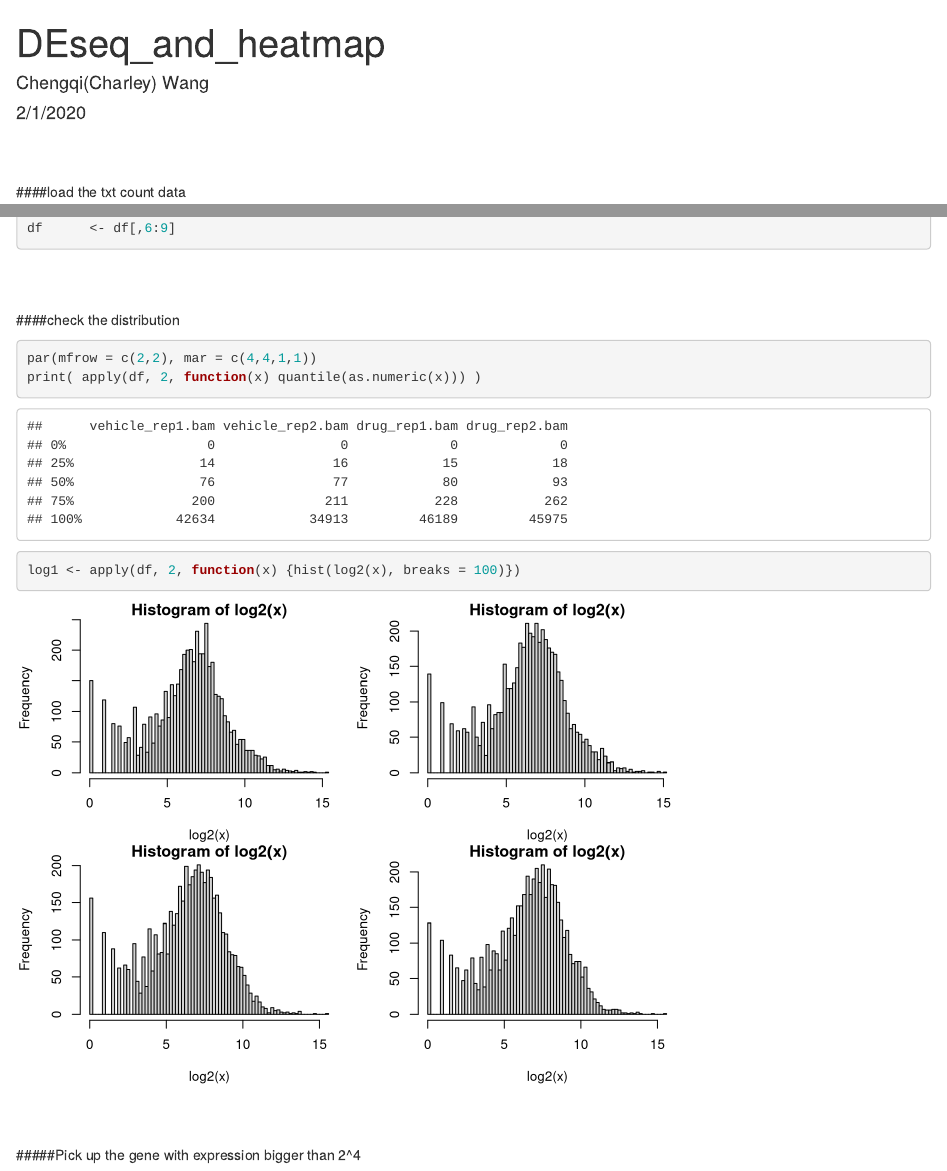
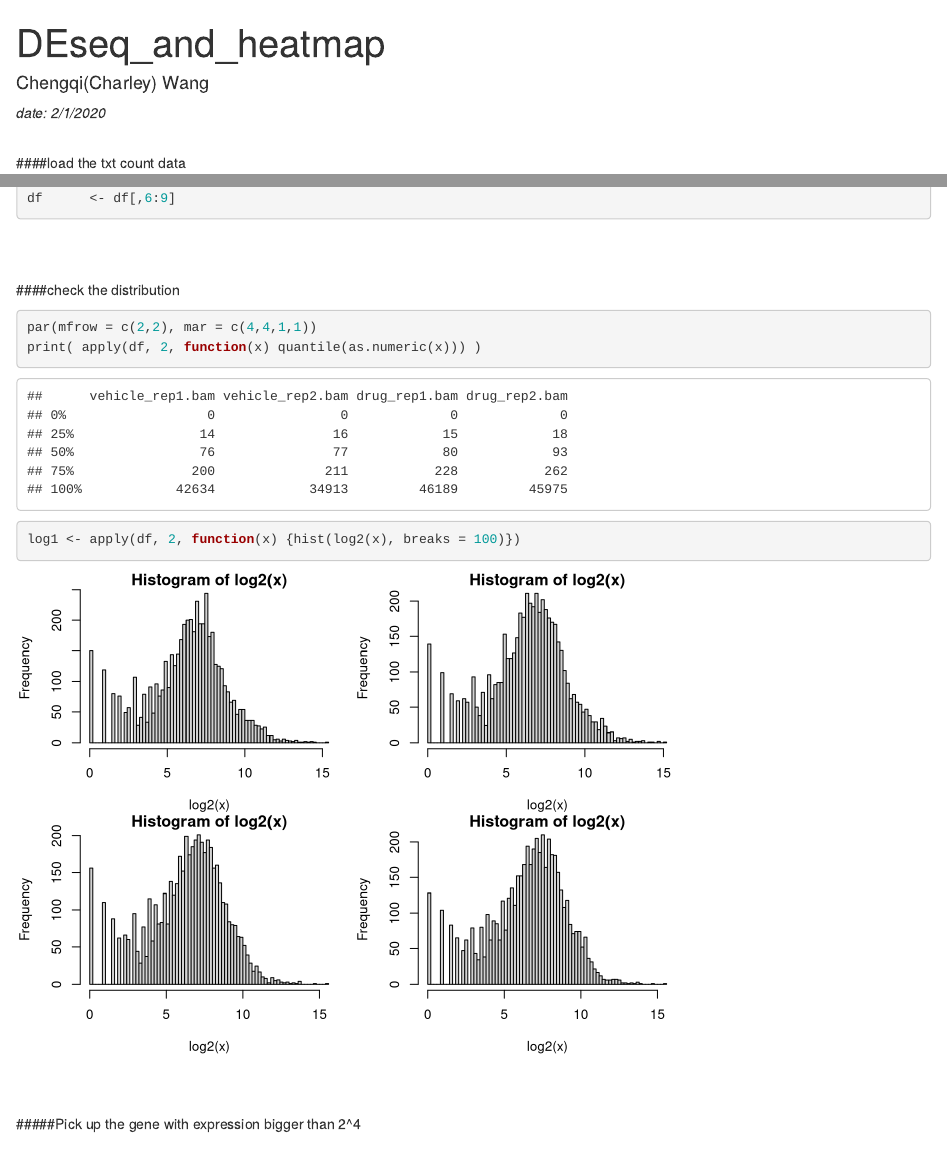
Before and after one commit to usfomicshub/usfomicshub.github.io, an R Markdown document (R_training/DEseq_and_heatmap.Rmd): the page in a window 1100 px wide, from its top, and a second part further down, joined at a grey line. Rendered offline with R 4.5, knitr and Pandoc, with nearby package versions; some code elsewhere in the file could not run offline.

Commit message:
Update DEseq_and_heatmap.Rmd

```diff
--- a/R_training/DEseq_and_heatmap.Rmd
+++ b/R_training/DEseq_and_heatmap.Rmd
@@ -1,9 +1,10 @@
 ---
 title: "DEseq_and_heatmap"
 author: "Chengqi(Charley) Wang"
-date: "2/1/2020"
 output: html_document
 ---
+
+*date: 2/1/2020*
 <br/><br/>
 
 ####load the txt count data
```
